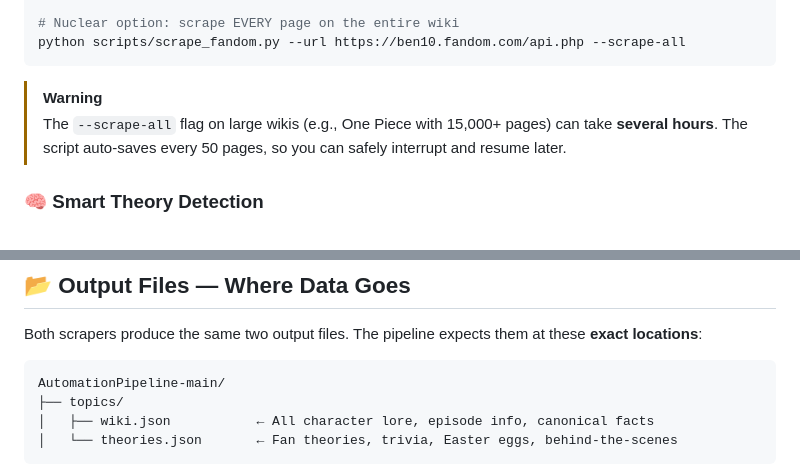
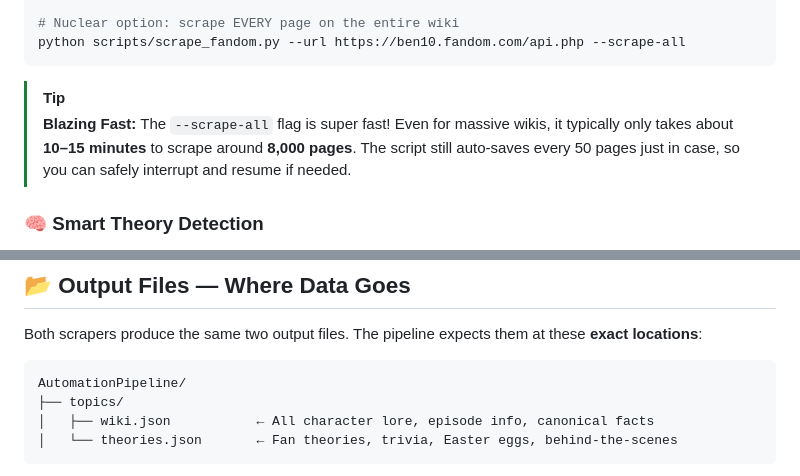
Before and after one commit to 25bda095-droid/AutomationPipeline, a Markdown page: How To Use This Project/Web_Scrapping/instruction.md, 2 parts joined by grey strips. GitHub-like rendering.

````diff
--- a/How To Use This Project/Web_Scrapping/instruction.md
+++ b/How To Use This Project/Web_Scrapping/instruction.md
@@ -188,8 +188,8 @@ python scripts/scrape_fandom.py --url https://ben10.fandom.com/api.php \
 python scripts/scrape_fandom.py --url https://ben10.fandom.com/api.php --scrape-all
 ```
 
-> [!WARNING]
-> The `--scrape-all` flag on large wikis (e.g., One Piece with 15,000+ pages) can take **several hours**. The script auto-saves every 50 pages, so you can safely interrupt and resume later.
+> [!TIP]
+> **Blazing Fast:** The `--scrape-all` flag is super fast! Even for massive wikis, it typically only takes about **10–15 minutes** to scrape around **8,000 pages**. The script still auto-saves every 50 pages just in case, so you can safely interrupt and resume if needed.
 
 ### 🧠 Smart Theory Detection
 
@@ -213,7 +213,7 @@ Content under these headers goes into `theories.json`. Everything else goes into
 Both scrapers produce the same two output files. The pipeline expects them at these **exact locations**:
 
 ```
-AutomationPipeline-main/
+AutomationPipeline/
 ├── topics/
 │   ├── wiki.json           ← All character lore, episode info, canonical facts
 │   └── theories.json       ← Fan theories, trivia, Easter eggs, behind-the-scenes
````
Also changed, not shown: README.md (+16 -7 lines).
